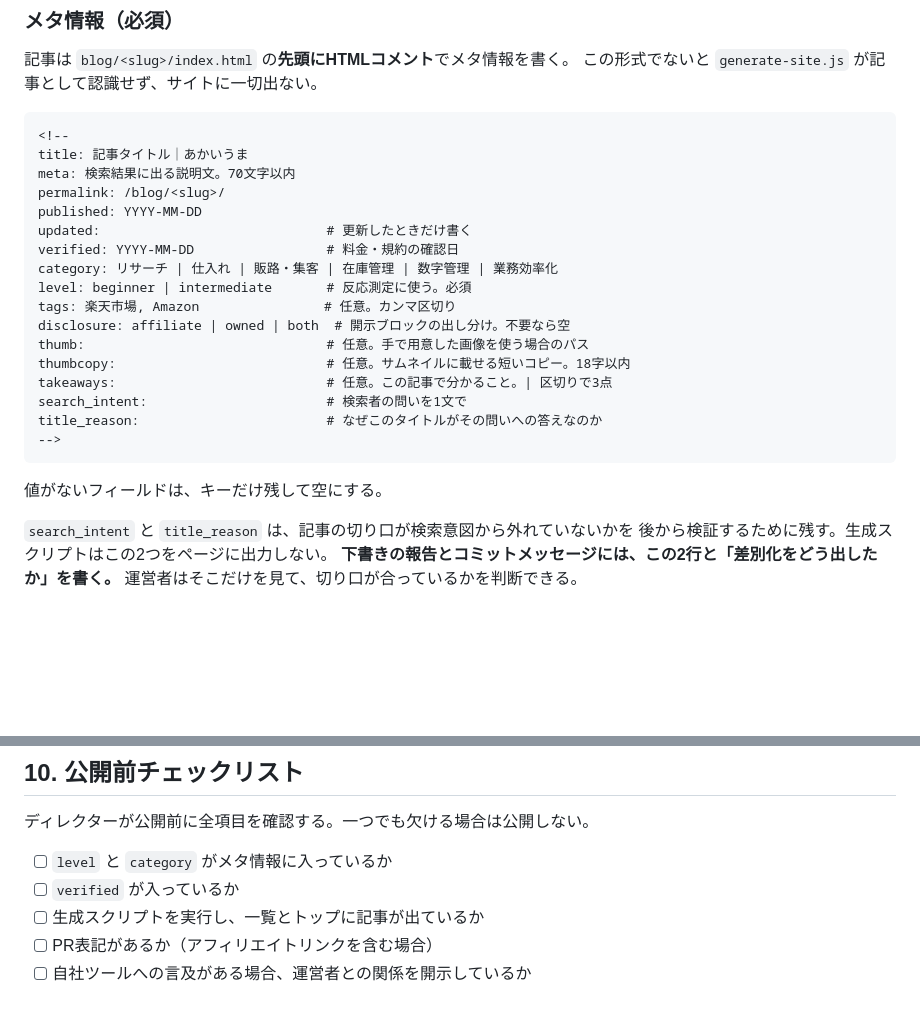
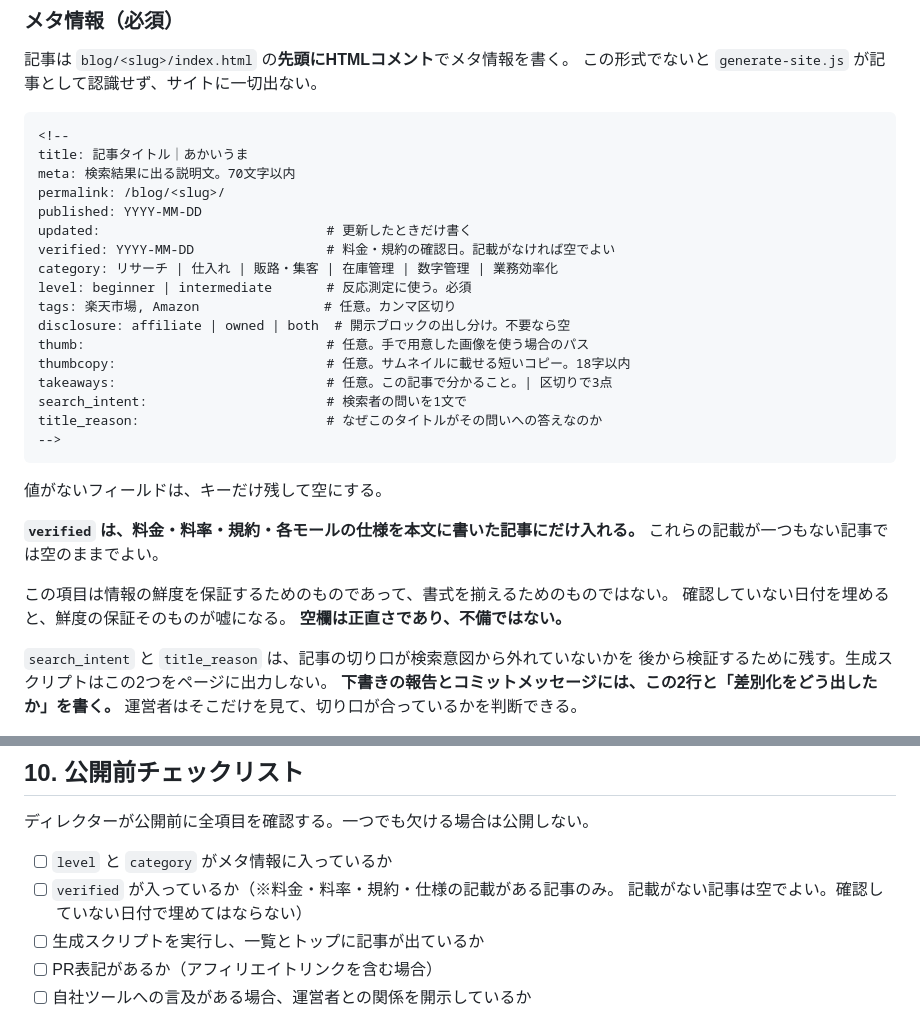
Before and after one commit to amekaigan/akaiuma, a Markdown page: CLAUDE.md, 2 parts joined by grey strips. Drawn GitHub-style; blank space fills up the shorter version.

Commit message:
verified は料率の記載がある記事のみ必須とする
公開済みの /blog/zaiko-awanai-riyu/ の verified が空だったが、
本文に手数料・料率・金額の記載は0箇所だった。この記事に確認日を
入れるとすれば、実際には確認していない日付を書くことになる。

verified は情報の鮮度を保証するための項目であり、書式を揃えるための
ものではない。確認していない日付を埋めると保証そのものが嘘になる。

- CLAUDE.md 5節に、料金・料率・規約・仕様の記載がある記事にだけ
  入れる旨を明記した
- 10節のチェックリストにも同じ但し書きを付けた

Co-Authored-By: Claude Opus 5 <noreply@anthropic.com>
Claude-Session: https://claude.ai/code/session_01VBuNayYpfarbM8rUB66aDK

````diff
--- a/CLAUDE.md
+++ b/CLAUDE.md
@@ -301,7 +301,7 @@ meta: 検索結果に出る説明文。70文字以内
 permalink: /blog/<slug>/
 published: YYYY-MM-DD
 updated:                             # 更新したときだけ書く
-verified: YYYY-MM-DD                 # 料金・規約の確認日
+verified: YYYY-MM-DD                 # 料金・規約の確認日。記載がなければ空でよい
 category: リサーチ | 仕入れ | 販路・集客 | 在庫管理 | 数字管理 | 業務効率化
 level: beginner | intermediate       # 反応測定に使う。必須
 tags: 楽天市場, Amazon                # 任意。カンマ区切り
@@ -315,6 +315,13 @@ title_reason:                        # なぜこのタイトルがその問い
 ```
 
 値がないフィールドは、キーだけ残して空にする。
+
+**`verified` は、料金・料率・規約・各モールの仕様を本文に書いた記事にだけ入れる。**
+これらの記載が一つもない記事では空のままでよい。
+
+この項目は情報の鮮度を保証するためのものであって、書式を揃えるためのものではない。
+確認していない日付を埋めると、鮮度の保証そのものが嘘になる。
+**空欄は正直さであり、不備ではない。**
 
 `search_intent` と `title_reason` は、記事の切り口が検索意図から外れていないかを
 後から検証するために残す。生成スクリプトはこの2つをページに出力しない。
@@ -461,7 +468,8 @@ main に push したときは GitHub Actions（`.github/workflows/build-site.yml
 ディレクターが公開前に全項目を確認する。一つでも欠ける場合は公開しない。
 
 - [ ] `level` と `category` がメタ情報に入っているか
-- [ ] `verified` が入っているか
+- [ ] `verified` が入っているか（※料金・料率・規約・仕様の記載がある記事のみ。
+      記載がない記事は空でよい。確認していない日付で埋めてはならない）
 - [ ] 生成スクリプトを実行し、一覧とトップに記事が出ているか
 - [ ] PR表記があるか（アフィリエイトリンクを含む場合）
 - [ ] 自社ツールへの言及がある場合、運営者との関係を開示しているか
````
